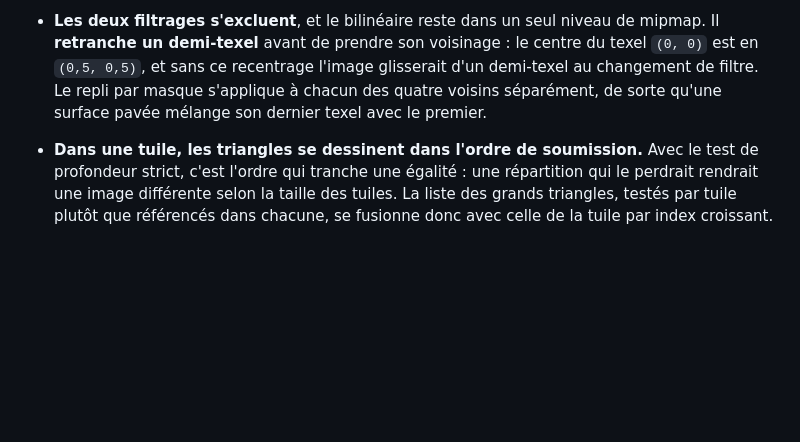
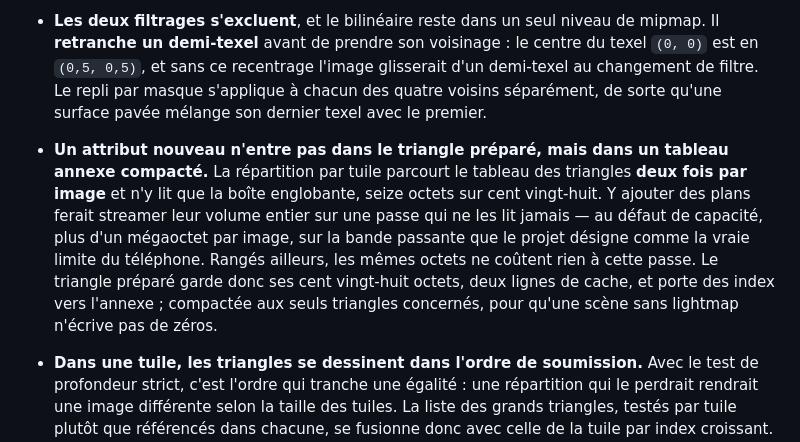
Before and after one commit to sprimault/screengine, a Markdown page: docs/rust.md, the part around one of its changes. GitHub-like rendering; blank space fills up the shorter version.

```diff
--- a/docs/rust.md
+++ b/docs/rust.md
@@ -498,6 +504,16 @@ la création du contexte rend une erreur plutôt que de déborder en silence.
   glisserait d'un demi-texel au changement de filtre. Le repli par masque
   s'applique à chacun des quatre voisins séparément, de sorte qu'une surface
   pavée mélange son dernier texel avec le premier.
+- **Un attribut nouveau n'entre pas dans le triangle préparé, mais dans un
+  tableau annexe compacté.** La répartition par tuile parcourt le tableau des
+  triangles **deux fois par image** et n'y lit que la boîte englobante, seize
+  octets sur cent vingt-huit. Y ajouter des plans ferait streamer leur volume
+  entier sur une passe qui ne les lit jamais — au défaut de capacité, plus d'un
+  mégaoctet par image, sur la bande passante que le projet désigne comme la
+  vraie limite du téléphone. Rangés ailleurs, les mêmes octets ne coûtent rien à
+  cette passe. Le triangle préparé garde donc ses cent vingt-huit octets, deux
+  lignes de cache, et porte des index vers l'annexe ; compactée aux seuls
+  triangles concernés, pour qu'une scène sans lightmap n'écrive pas de zéros.
 - **Dans une tuile, les triangles se dessinent dans l'ordre de soumission.** Avec
   le test de profondeur strict, c'est l'ordre qui tranche une égalité : une
   répartition qui le perdrait rendrait une image différente selon la taille des
```
Also changed, not shown: other parts of docs/rust.md (+6 -0 lines), ROADMAP.md (+17 -4 lines), docs/abi.md (+11 -2 lines).
